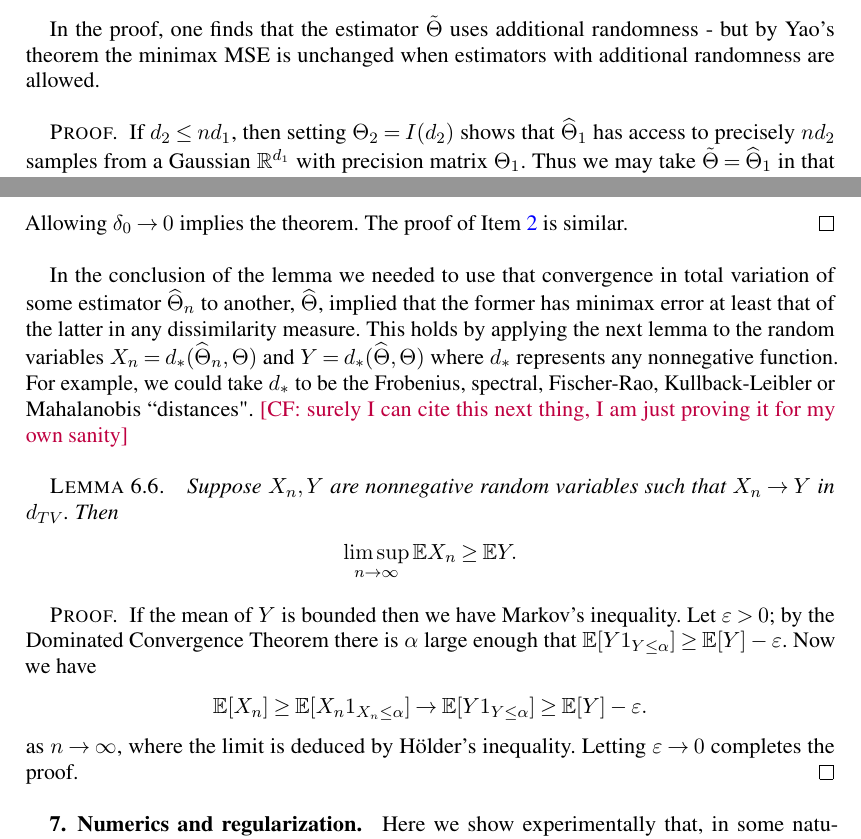
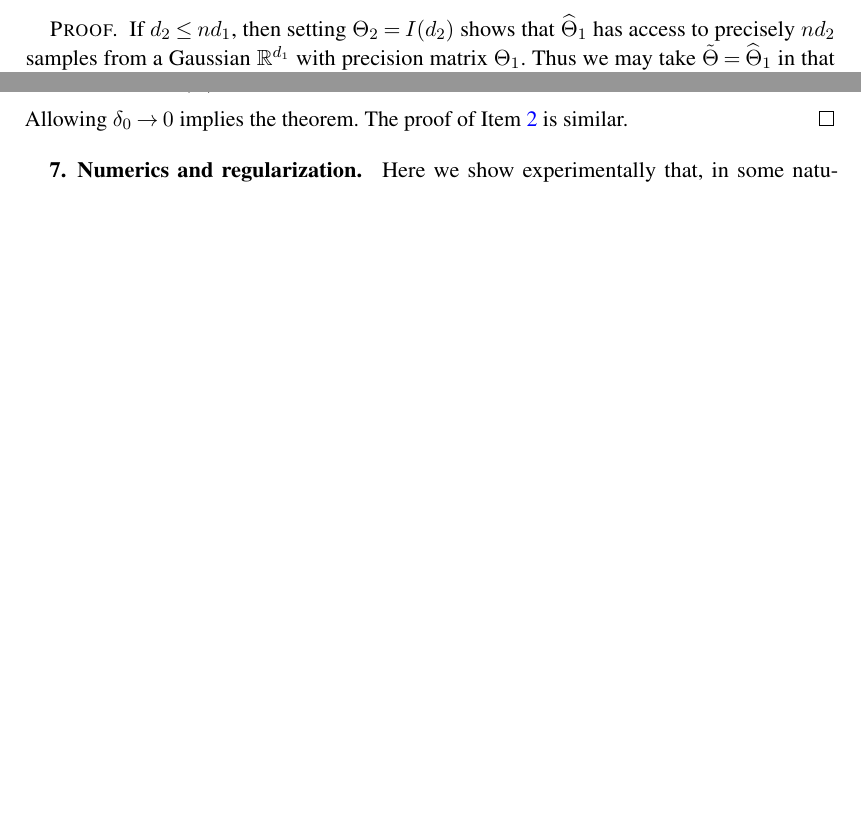
Before and after one commit to colefranks/MatrixNormalShrinkFlop, a LaTeX document (tensor-mle.tex): two parts of pages 35 and 36 of 54, joined at a grey line, cut at the place of the change, the shorter picture padded with empty space. Compiled offline with pdfLaTeX.

Commit message:
moved something in lower bounds to old

```diff
--- a/tensor-mle.tex
+++ b/tensor-mle.tex
@@ -2113,7 +2113,7 @@ Intuitively, the above theorem holds because we can choose $\Sigma_2$ to zero ou
 \begin{lemma}\label{lem:reduce-lower}Suppose $d_2 > n d_1$. Let $X$ denote a tuple of $n$ samples from the matrix normal model with precision matrices $\Theta_1, \Theta_2$. Let $Y$ be a tuple of $n\min\{nd_1, d_2\}$ Gaussians on $\R^{d_1}$ with precision matrix $\Theta_1$. Let $\widehat{\Theta}_1$ be any estimator for $\Theta_1$. For every $\delta > 0$, there is a distribution on $\Theta_2$ and an estimator $\tilde{\Theta}$ such that the distribution of $\widehat{\Theta}_1(X)$ and the distribution of $\tilde{\Theta}(Y)$ differ by at most $\delta$ in total variation distance.
 %In particular (see \cref{lem:dtv}), the minimax MSE for $\widehat{\Theta}_1$ can be no less than the minimax MSE for the precision matrix of a $d_1$ dimensional Gaussian with $nd_1$ samples; this holds as well for $\Theta_1$ to subsets such as sparse, etc.
 \end{lemma}
-In the proof, one finds that the estimator $\tilde{\Theta}$ uses additional randomness - but by Yao's theorem the minimax MSE is unchanged when estimators with additional randomness are allowed.
+%In the proof, one finds that the estimator $\tilde{\Theta}$ uses additional randomness - but by Yao's theorem the minimax MSE is unchanged when estimators with additional randomness are allowed.
 
 \begin{proof}
 If $d_2 \leq nd_1$, then setting $\Theta_2 = I(d_2)$ shows that $\htheta_1$ has access to precisely $n d_2$ samples from a Gaussian $\R^{d_1}$ with precision matrix $\Theta_1$. Thus we may take $\tilde{\Theta} = \htheta_1$ in that case, completing the proof. The harder case is $d_2 > n d_1$.
@@ -2130,7 +2130,7 @@ The above lemma combined with \cref{prp:relative-lower} immediately implies \cre
 \begin{proof}[Proof of \cref{thm:matrix-lower}]
 %We begin with the proofs of \cref{it:frob-lower,it:op-lower}, as they imply the rate lower bounds. If $nd_1 \geq d_1$, then the bound follows immediately from \CF{finish}
 
-To show \cref{it:frob-lower}, let $\delta^2 \leq c\min \left\{1,\frac{d_1^2}{n \min \{n d_1, d_2\}}\right\}$. Let $\Theta_2$ be the distributed as in \cref{lem:reduce-lower} so that, as guaranteed by \cref{lem:reduce-lower} there is an estimator $\tilde{\Theta}$ be the estimator with access to a tuple $Y$ of $n \min \{n d_1, d_2\}$ samples of a Gaussian on $\R^{d_1}$ with precision matrix $\Theta_1$ satisfying $d_{TV} (\htheta_1(X), \tilde{\Theta}(Y)) \leq \delta_0$. \cref{prp:relative-lower} implies \begin{align*}
+To show \cref{it:frob-lower}, let $\delta^2 \leq c\min \left\{1,\frac{d_1^2}{n \min \{n d_1, d_2\}}\right\}$. Let $\Theta_2$ be the distributed as in \cref{lem:reduce-lower} so that, as guaranteed by \cref{lem:reduce-lower} there is an estimator $\tilde{\Theta}$ with access to a tuple $Y$ of $n \min \{n d_1, d_2\}$ samples of a Gaussian on $\R^{d_1}$ with precision matrix $\Theta_1$ satisfying $d_{TV} (\htheta_1(X), \tilde{\Theta}(Y)) \leq \delta_0$. \cref{prp:relative-lower} implies \begin{align*}
 \sup_{\Theta \in B} \Pr_Y\left[ d_F(\tilde{\Theta}|| \Theta_1)  \geq \delta\right] \geq \frac{1}{2}.
 \end{align*}
 On the other hand, the total variation distance bound implies
@@ -2140,25 +2140,7 @@ On the other hand, the total variation distance bound implies
 Allowing $\delta_0 \to 0$ implies the theorem. The proof of \cref{it:op-lower} is similar.
 \end{proof}
 
-In the conclusion of the lemma we needed to use that convergence in total variation of some estimator $\widehat{\Theta}_n$ to another, $\widehat{\Theta}$, implied that the former has minimax error at least that of the latter in any dissimilarity measure. This holds by applying the next lemma to the random variables $X_n = d_*( \widehat{\Theta}_n, \Theta)$ and $Y = d_*(\widehat{\Theta}, \Theta)$ where $d_*$ represents any nonnegative function. For example, we could take $d_*$ to be the Frobenius, spectral, Fischer-Rao, Kullback-Leibler or Mahalanobis ``distances".
-\CF{surely I can cite this next thing, I am just proving it for my own sanity}
-\begin{lemma}\label{lem:dtv}
-Suppose $X_n, Y$ are nonnegative random variables such that $X_n \to Y$ in $d_{TV}$. Then $$\limsup_{n\to \infty} \E X_n \geq \E Y.$$
-\end{lemma}
-\begin{proof}
-%If $X_n \to Y$, then the random variables $\|X_n - I\|\to  \|Y - I\|$ in total variation. Does convergence in total variation implies convergence in means?
-
-If the mean of $Y$ is bounded then we have Markov's inequality. Let $\eps > 0$; by the Dominated Convergence Theorem there is $\alpha$ large enough that $\E[Y 1_{Y \leq \alpha}] \geq \E[Y] - \eps$. Now we have
- $$\E[X_n] \geq \E[X_n 1_{X_n \leq \alpha} ] \to \E[ Y 1_{Y \leq \alpha}] \geq \E[Y] - \eps.% \geq (\E[Y| Y \leq \alpha] - \delta)(1 - \delta - \eps).
- $$
- as $n \to \infty$, where the limit is deduced by H\"older's inequality. Letting $\eps \to 0$ completes the proof.\end{proof}
-%By H\"older's inequality, $\E[X_n 1_{X_n \leq \alpha}] \to \E[ Y 1_{Y \leq \alpha}]$ as $n \to \infty$. \end{proof}
-
-%This is possible because $\E[Y|Y\leq \alpha] = \E[Y 1_{Y \leq \alpha}]/ \Pr[Y \leq \alpha]$, and as $\alpha \to \infty$ the numerator converges to $\E[Y]$ by the dominated convergence theorem and the denominator converges to $1$ by Markov's inequality.
-
-
-
-%Then $\widehat{\Theta}_1$ is an estimator that has access to only $n d_1$ samples of a Gaussian.
+
 
 %=============================================================================
 \section{Numerics and regularization}\label{sec:numerics}
```
Also changed, not shown: notes-and-old/tensor-mle-outtakes.tex (+16 -0 lines).
